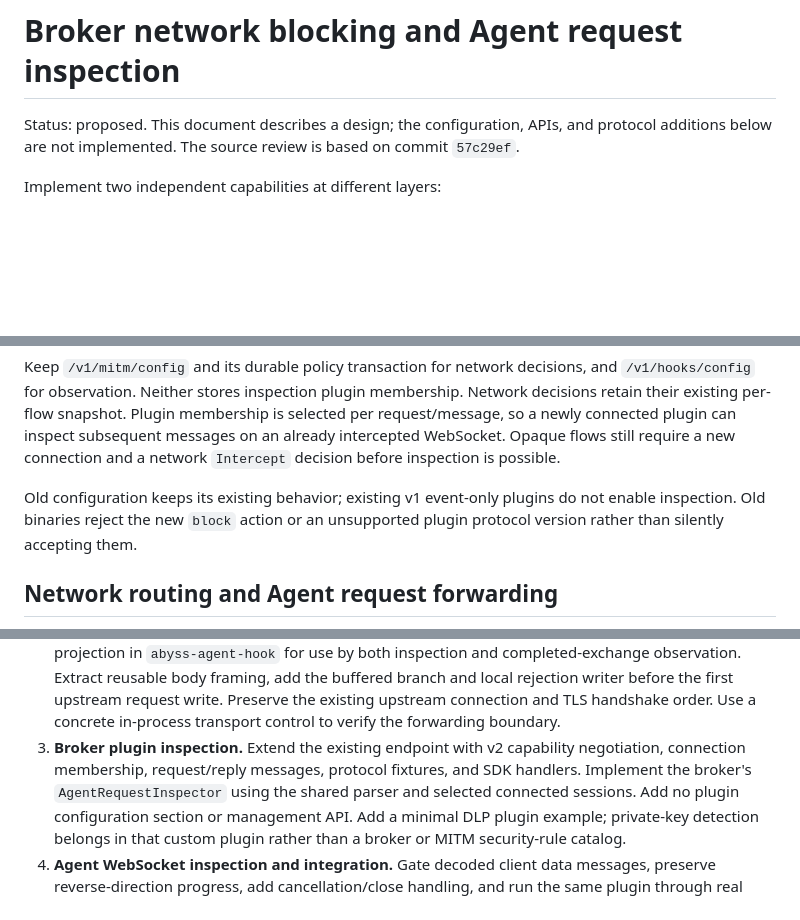
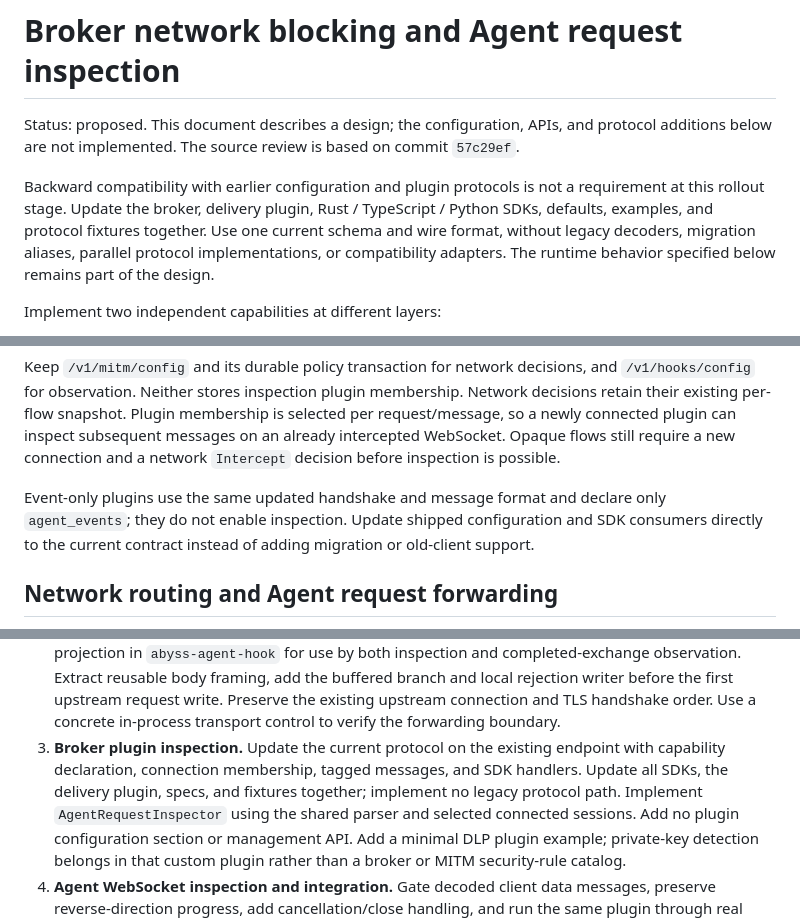
Before and after one commit to lexmount/abyss-rs, a Markdown page: docs/request-blocking-design.md, 3 parts joined by grey strips. GitHub-like rendering; blank space fills up the shorter version.

```diff
--- a/docs/request-blocking-design.md
+++ b/docs/request-blocking-design.md
@@ -3,6 +3,13 @@
 Status: proposed. This document describes a design; the configuration, APIs,
 and protocol additions below are not implemented. The source review is based on
 commit `57c29ef`.
+
+Backward compatibility with earlier configuration and plugin protocols is not a
+requirement at this rollout stage. Update the broker, delivery plugin, Rust /
+TypeScript / Python SDKs, defaults, examples, and protocol fixtures together.
+Use one current schema and wire format, without legacy decoders, migration
+aliases, parallel protocol implementations, or compatibility adapters. The
+runtime behavior specified below remains part of the design.
 
 Implement two independent capabilities at different layers:
 
@@ -267,9 +274,10 @@ selected per request/message, so a newly connected plugin can inspect subsequent
 messages on an already intercepted WebSocket. Opaque flows still require a new
 connection and a network `Intercept` decision before inspection is possible.
 
-Old configuration keeps its existing behavior; existing v1 event-only plugins
-do not enable inspection. Old binaries reject the new `block` action or an
-unsupported plugin protocol version rather than silently accepting them.
+Event-only plugins use the same updated handshake and message format and declare
+only `agent_events`; they do not enable inspection. Update shipped configuration
+and SDK consumers directly to the current contract instead of adding migration
+or old-client support.
 
 ## Network routing and Agent request forwarding
 
@@ -836,9 +846,10 @@ required parts of the final feature.
    branch and local rejection writer before the first upstream request write.
    Preserve the existing upstream connection and TLS handshake order. Use a
    concrete in-process transport control to verify the forwarding boundary.
-3. **Broker plugin inspection.** Extend the existing endpoint with v2 capability
-   negotiation, connection membership, request/reply messages, protocol fixtures,
-   and SDK handlers. Implement the broker's `AgentRequestInspector` using the
+3. **Broker plugin inspection.** Update the current protocol on the existing
+   endpoint with capability declaration, connection membership, tagged messages,
+   and SDK handlers. Update all SDKs, the delivery plugin, specs, and fixtures
+   together; implement no legacy protocol path. Implement `AgentRequestInspector` using the
    shared parser and selected connected sessions. Add no plugin configuration
    section or management API.
    Add a minimal DLP plugin example; private-key detection belongs in that custom
```
Also changed, not shown: other parts of docs/request-blocking-design.md (+27 -24 lines).
